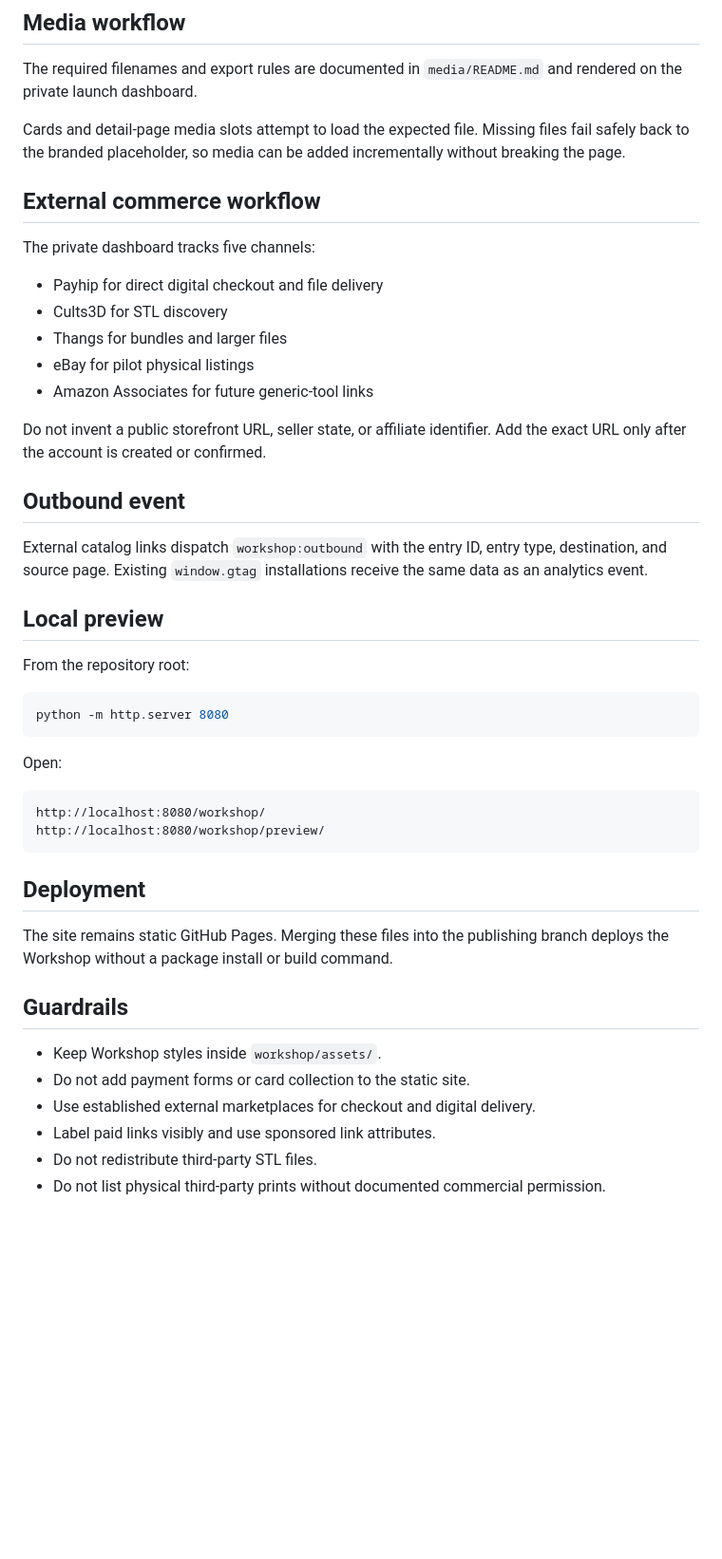
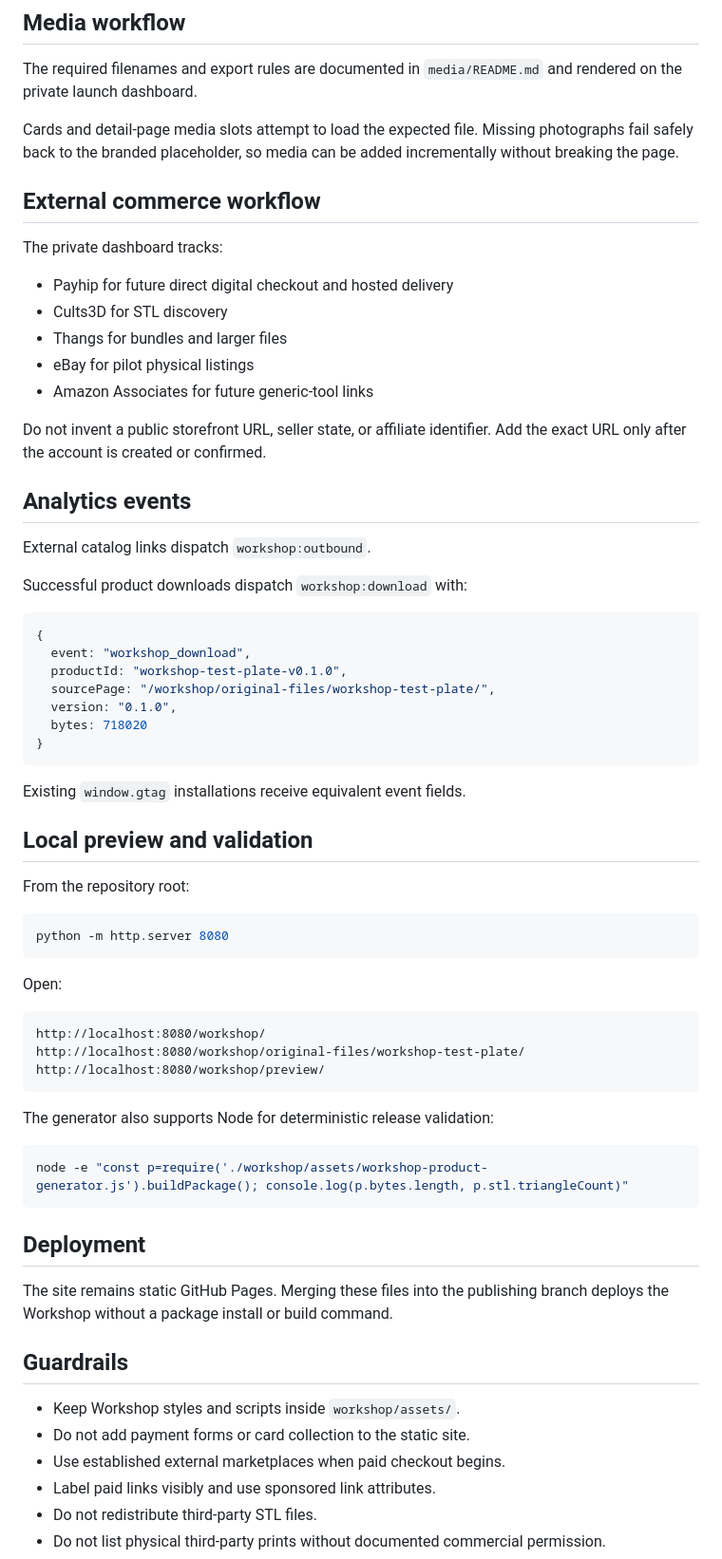
Before and after one commit to wilkins4/wilkins4.github.io, a Markdown page: workshop/README.md, the part around one of its changes. Shown at 95% size. GitHub-like rendering; blank space fills up the shorter version.

````diff
--- a/workshop/README.md
+++ b/workshop/README.md
@@ -60,13 +95,13 @@ The noindex operations dashboard is `/workshop/preview/`.
 
 The required filenames and export rules are documented in `media/README.md` and rendered on the private launch dashboard.
 
-Cards and detail-page media slots attempt to load the expected file. Missing files fail safely back to the branded placeholder, so media can be added incrementally without breaking the page.
+Cards and detail-page media slots attempt to load the expected file. Missing photographs fail safely back to the branded placeholder, so media can be added incrementally without breaking the page.
 
 ## External commerce workflow
 
-The private dashboard tracks five channels:
+The private dashboard tracks:
 
-- Payhip for direct digital checkout and file delivery
+- Payhip for future direct digital checkout and hosted delivery
 - Cults3D for STL discovery
 - Thangs for bundles and larger files
 - eBay for pilot physical listings
@@ -74,11 +109,25 @@ The private dashboard tracks five channels:
 
 Do not invent a public storefront URL, seller state, or affiliate identifier. Add the exact URL only after the account is created or confirmed.
 
-## Outbound event
+## Analytics events
 
-External catalog links dispatch `workshop:outbound` with the entry ID, entry type, destination, and source page. Existing `window.gtag` installations receive the same data as an analytics event.
+External catalog links dispatch `workshop:outbound`.
 
-## Local preview
+Successful product downloads dispatch `workshop:download` with:
+
+```js
+{
+  event: "workshop_download",
+  productId: "workshop-test-plate-v0.1.0",
+  sourcePage: "/workshop/original-files/workshop-test-plate/",
+  version: "0.1.0",
+  bytes: 718020
+}
+```
+
+Existing `window.gtag` installations receive equivalent event fields.
+
+## Local preview and validation
 
 From the repository root:
 
@@ -90,7 +139,14 @@ Open:
 
 ```text
 http://localhost:8080/workshop/
+http://localhost:8080/workshop/original-files/workshop-test-plate/
 http://localhost:8080/workshop/preview/
+```
+
+The generator also supports Node for deterministic release validation:
+
+```powershell
+node -e "const p=require('./workshop/assets/workshop-product-generator.js').buildPackage(); console.log(p.bytes.length, p.stl.triangleCount)"
 ```
 
 ## Deployment
@@ -99,9 +155,9 @@ The site remains static GitHub Pages. Merging these files into the publishing br
 
 ## Guardrails
 
-- Keep Workshop styles inside `workshop/assets/`.
+- Keep Workshop styles and scripts inside `workshop/assets/`.
 - Do not add payment forms or card collection to the static site.
-- Use established external marketplaces for checkout and digital delivery.
+- Use established external marketplaces when paid checkout begins.
 - Label paid links visibly and use sponsored link attributes.
 - Do not redistribute third-party STL files.
 - Do not list physical third-party prints without documented commercial permission.
````
Also changed, not shown: other parts of workshop/README.md (+59 -24 lines).
